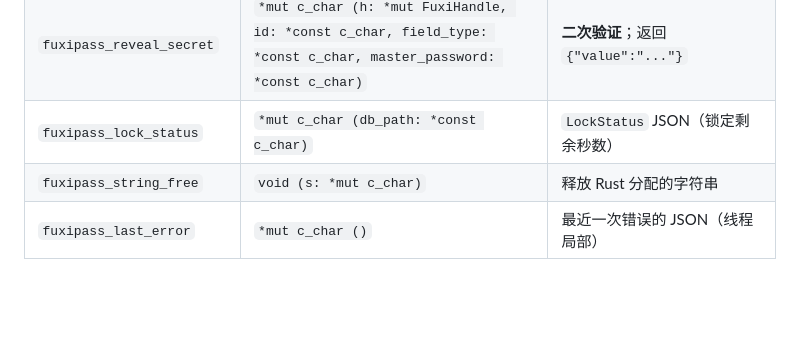
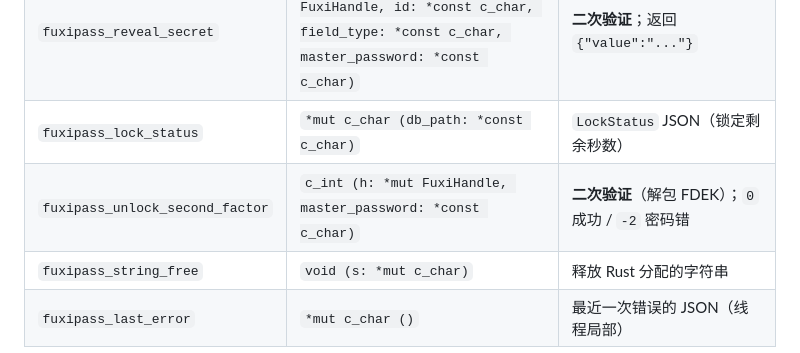
Before and after one commit to Yangjijun1992/FuxiPass, a Markdown page: docs/07-移动端集成设计.md, the part around the change. GitHub-like rendering; blank space fills up the shorter version.

```diff
--- a/docs/07-移动端集成设计.md
+++ b/docs/07-移动端集成设计.md
@@ -67,6 +67,7 @@
 | `fuxipass_delete_account` | `c_int (h: *mut FuxiHandle, id: *const c_char)` | |
 | `fuxipass_reveal_secret` | `*mut c_char (h: *mut FuxiHandle, id: *const c_char, field_type: *const c_char, master_password: *const c_char)` | **二次验证**；返回 `{"value":"..."}` |
 | `fuxipass_lock_status` | `*mut c_char (db_path: *const c_char)` | `LockStatus` JSON（锁定剩余秒数） |
+| `fuxipass_unlock_second_factor` | `c_int (h: *mut FuxiHandle, master_password: *const c_char)` | **二次验证**（解包 FDEK）；`0` 成功 / `-2` 密码错 |
 | `fuxipass_string_free` | `void (s: *mut c_char)` | 释放 Rust 分配的字符串 |
 | `fuxipass_last_error` | `*mut c_char ()` | 最近一次错误的 JSON（线程局部） |
 
```
Also changed, not shown: docs/06-架构决策记录ADR.md (+13 -0 lines).
